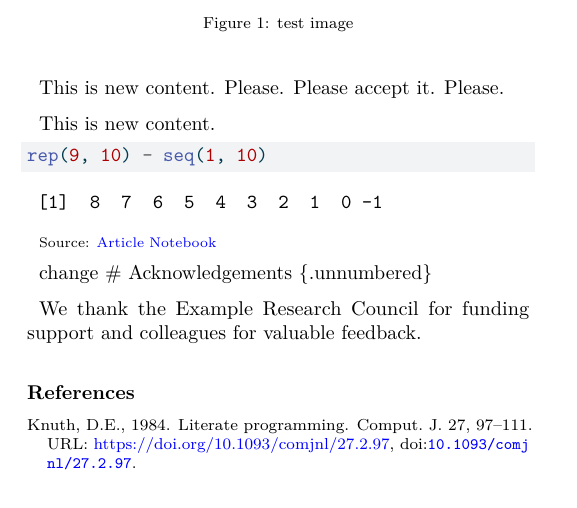
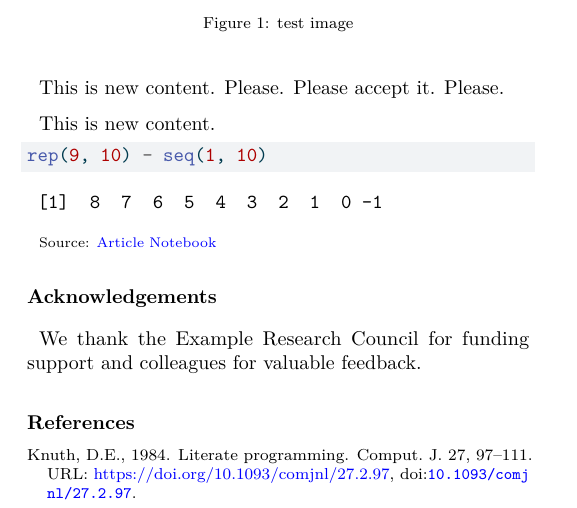
Before and after one commit to lbm364dl/test-paper, a LaTeX paper (_tex/index.tex): part of page 2 of 2, cut so that both start at the same text. Compiled offline with pdfLaTeX.

Commit message:
deploy: 66f7aff9d1d10bc1cc9f6c1684facb67e9624558

```diff
--- a/_tex/index.tex
+++ b/_tex/index.tex
@@ -371,7 +371,8 @@ This is new content.
 \href{https://lbm364dl.github.io/test-paper/index.qmd.html}{Article
 Notebook}}
 
-change \# Acknowledgements \{.unnumbered\}
+\section*{Acknowledgements}\label{acknowledgements}
+\addcontentsline{toc}{section}{Acknowledgements}
 
 We thank the Example Research Council for funding support and colleagues
 for valuable feedback.
```
Also changed, not shown: pr-8-preview.pdf.
